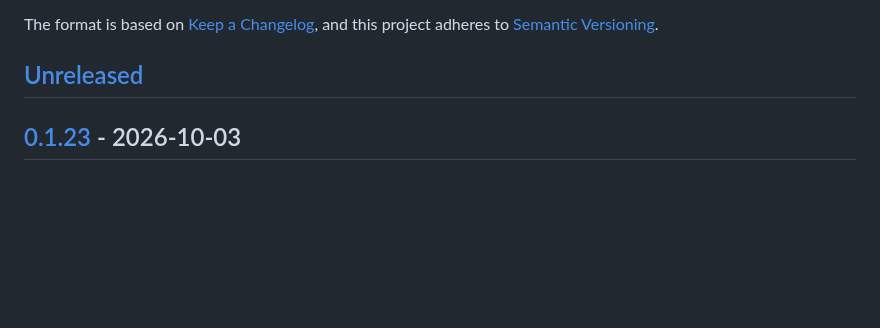
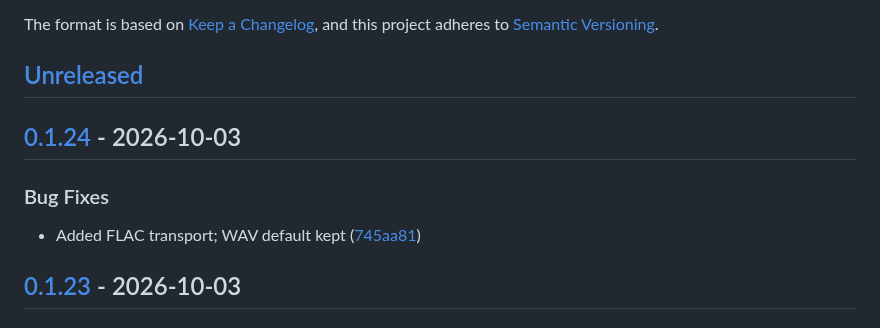
Before and after one commit to kodmial/nanodictate, a Markdown page: CHANGELOG.md, the part around one of its changes. Rendered like a GitHub page; blank space fills up the shorter version.

Commit message:
chore(release): cut CHANGELOG for v0.1.24

```diff
--- a/CHANGELOG.md
+++ b/CHANGELOG.md
@@ -6,6 +6,14 @@ The format is based on [Keep a Changelog](https://keepachangelog.com/en/1.1.0/),
 and this project adheres to [Semantic Versioning](https://semver.org/spec/v2.0.0.html).
 
 ## [Unreleased]
+
+## [0.1.24] - 2026-10-03
+
+
+
+### Bug Fixes
+
+* Added FLAC transport; WAV default kept ([745aa81](https://github.com/kodmial/nanodictate/commit/745aa81c95f283e30ccc4dc0ea23e0d51b8c53f4))
 
 ## [0.1.23] - 2026-10-03
 
```
Also changed, not shown: other parts of CHANGELOG.md (+2 -1 lines).
